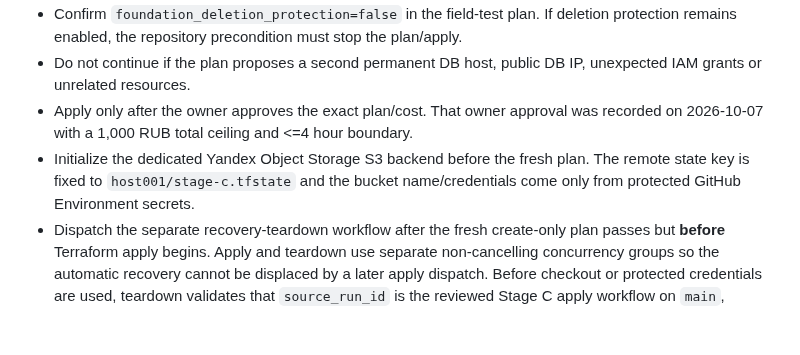
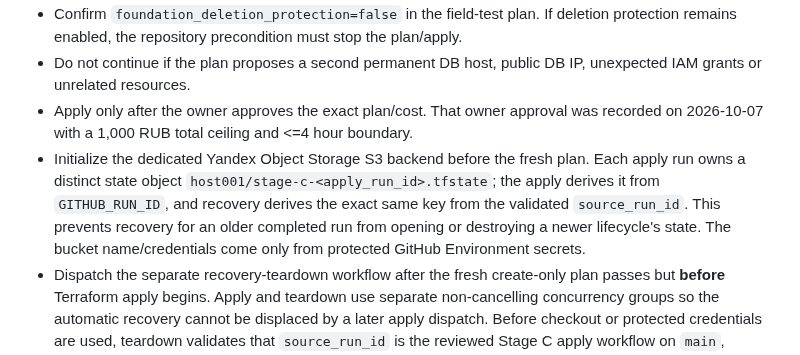
Before and after one commit to eletov215/ai-career-agent-site, a Markdown page: docs/HOST001_STAGE_C_FIELD_TEST_PLAN_20261006.md, the part around one of its changes. Rendered like a GitHub page; blank space fills up the shorter version.

Commit message:
Issue #78: document per-run Terraform state ownership

```diff
--- a/docs/HOST001_STAGE_C_FIELD_TEST_PLAN_20261006.md
+++ b/docs/HOST001_STAGE_C_FIELD_TEST_PLAN_20261006.md
@@ -155,7 +155,7 @@ Execution principal for the bounded apply: use the dedicated Stage C service acc
 - Confirm `foundation_deletion_protection=false` in the field-test plan. If deletion protection remains enabled, the repository precondition must stop the plan/apply.
 - Do not continue if the plan proposes a second permanent DB host, public DB IP, unexpected IAM grants or unrelated resources.
 - Apply only after the owner approves the exact plan/cost. That owner approval was recorded on 2026-10-07 with a 1,000 RUB total ceiling and <=4 hour boundary.
-- Initialize the dedicated Yandex Object Storage S3 backend before the fresh plan. The remote state key is fixed to `host001/stage-c.tfstate` and the bucket name/credentials come only from protected GitHub Environment secrets.
+- Initialize the dedicated Yandex Object Storage S3 backend before the fresh plan. Each apply run owns a distinct state object `host001/stage-c-<apply_run_id>.tfstate`; the apply derives it from `GITHUB_RUN_ID`, and recovery derives the exact same key from the validated `source_run_id`. This prevents recovery for an older completed run from opening or destroying a newer lifecycle's state. The bucket name/credentials come only from protected GitHub Environment secrets.
 - Dispatch the separate recovery-teardown workflow after the fresh create-only plan passes but **before** Terraform apply begins. Apply and teardown use separate non-cancelling concurrency groups so the automatic recovery cannot be displaced by a later apply dispatch. Before checkout or protected credentials are used, teardown validates that `source_run_id` is the reviewed Stage C apply workflow on `main`, accepts either the bare or ref-qualified workflow path, and requires `head_sha` to match `source_sha`. Monitoring requests have explicit connection/transfer deadlines and retry transient GitHub API failures. After a successful apply it waits only within the bounded synthetic field window and absolute teardown reserve; after failure/cancellation it skips the window and tears down tracked resources immediately. If a hard-cancelled apply leaves the S3 state lock behind, teardown may perform exactly one guarded `terraform force-unlock` only after the exact source apply run is confirmed terminal **and** a fresh GitHub Actions query proves that no other Stage C apply run is active or queued, then re-plan the reviewed destroy.
 
 ### 7.2 Controlled startup
```
Also changed, not shown: other parts of docs/HOST001_STAGE_C_FIELD_TEST_PLAN_20261006.md (+1 -1 lines).
